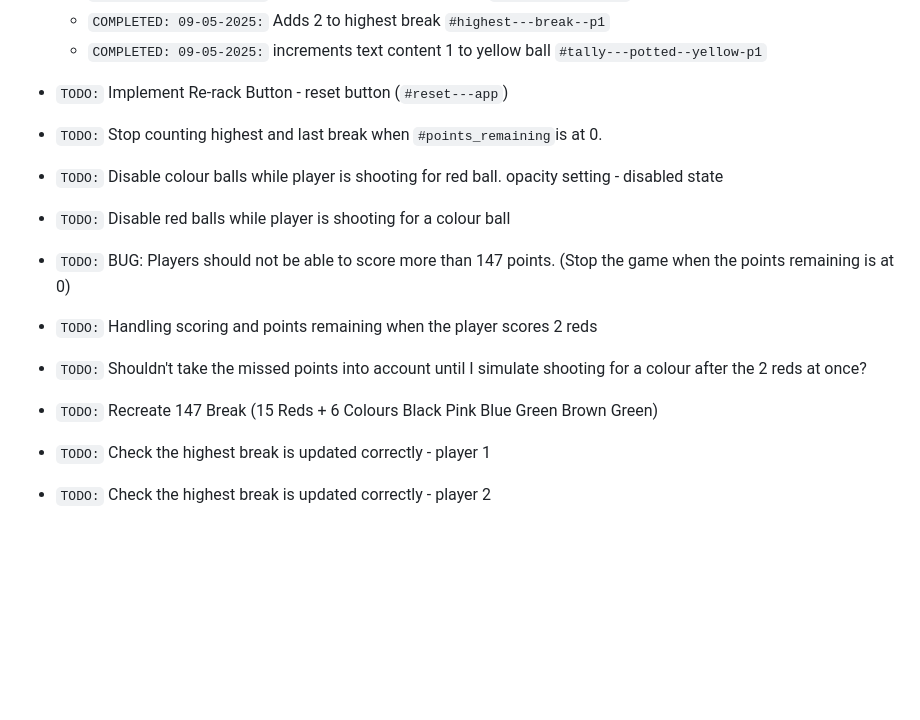
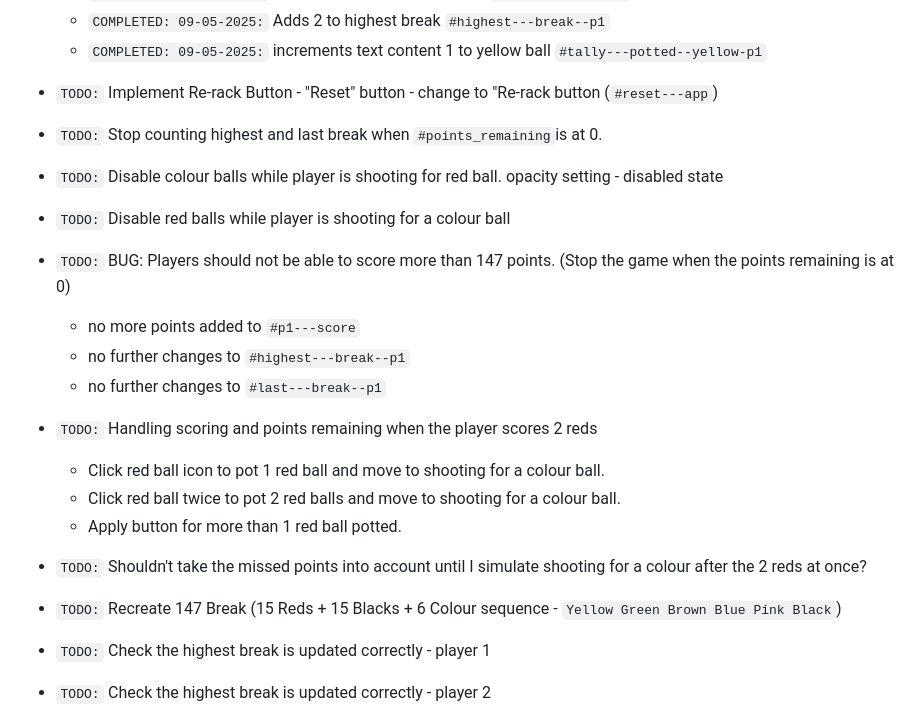
Before and after one commit to jg-digital-media/jgdm_snooker_scorer, a Markdown page: readme.md, the part around one of its changes. Drawn GitHub-style; blank space fills up the shorter version.

Commit message:
plan tasks for shooting for multiple reds

```diff
--- a/readme.md
+++ b/readme.md
@@ -675,8 +675,7 @@ This application is built using the following technologies:
     + `COMPLETED: 09-05-2025:` Adds 2 to highest break `#highest---break--p1`
     + `COMPLETED: 09-05-2025:` increments text content 1 to yellow ball `#tally---potted--yellow-p1`
 
-
-+ `TODO:` Implement Re-rack Button - reset button (`#reset---app`)
++ `TODO:` Implement Re-rack Button - "Reset" button - change to "Re-rack button (`#reset---app`)
 
 + `TODO:` Stop counting highest and last break when `#points_remaining`is at 0.
 
@@ -685,12 +684,18 @@ This application is built using the following technologies:
 + `TODO:` Disable red balls while player is shooting for a colour ball
 
 + `TODO:` BUG: Players should not be able to score more than 147 points. (Stop the game when the points remaining is at 0)
+  + no more points added to `#p1---score`
+  + no further changes to `#highest---break--p1`
+  + no further changes to `#last---break--p1`
 
 + `TODO:` Handling scoring and points remaining when the player scores 2 reds
+  + Click red ball icon to pot 1 red ball and move to shooting for a colour ball.
+  + Click red ball twice to pot 2 red balls and move to shooting for a colour ball.
+  + Apply button for more than 1 red ball potted.
 
 + `TODO:` Shouldn't take the missed points into account until I simulate shooting for a colour after the 2 reds at once?
 
-+ `TODO:` Recreate 147 Break (15 Reds + 6 Colours Black Pink Blue Green Brown Green)
++ `TODO:` Recreate 147 Break (15 Reds + 15 Blacks + 6 Colour sequence - `Yellow Green Brown Blue Pink Black`)
 
 * `TODO:` Check the highest break is updated correctly - player 1
 
```
Also changed, not shown: other parts of readme.md (+1 -1 lines).
